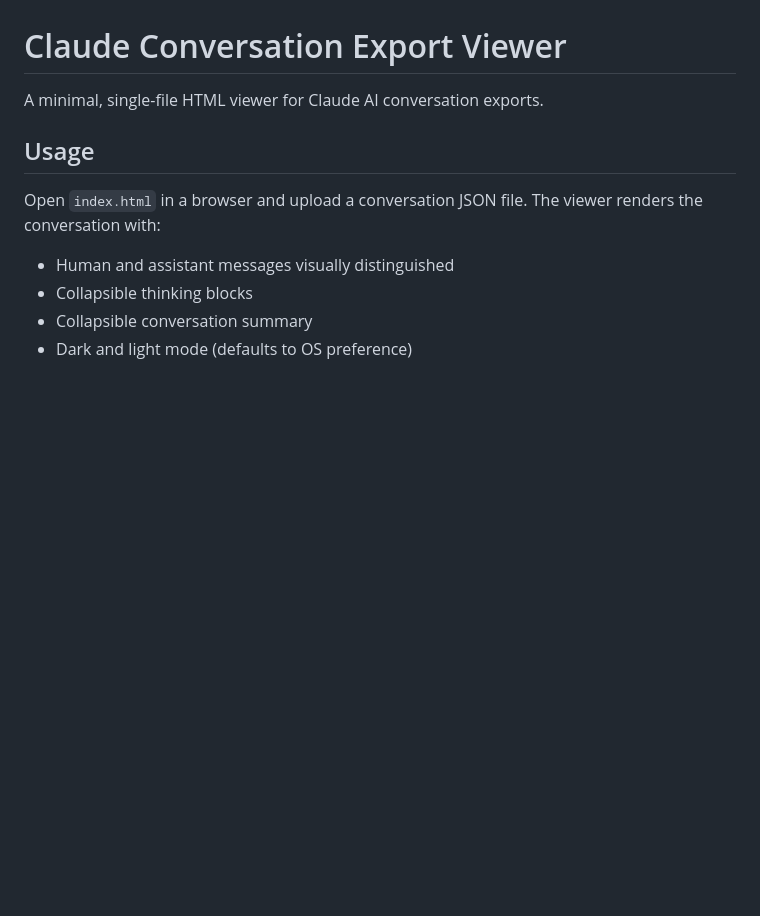
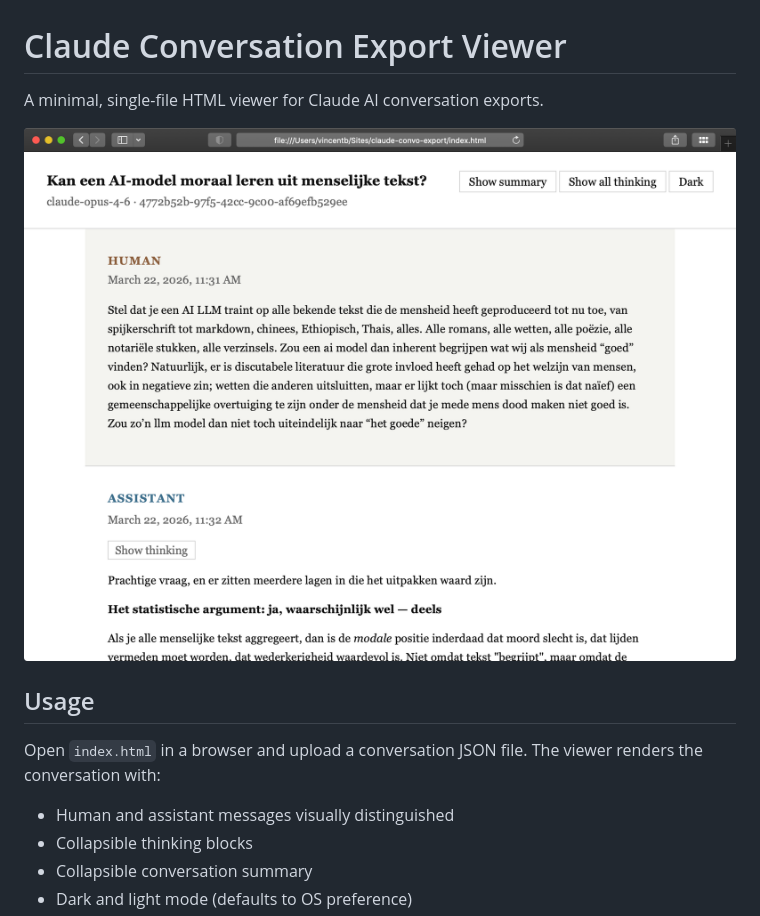
Before and after one commit to y-a-v-a/claude-convo-export, a Markdown page: README.md, the part around the change. Rendered like a GitHub page; pictures changed too: Screen Shot 2026-06-02.png (added); blank space fills up the shorter version.

Commit message:
adds screenshot

```diff
--- a/README.md
+++ b/README.md
@@ -1,6 +1,8 @@
 # Claude Conversation Export Viewer
 
 A minimal, single-file HTML viewer for Claude AI conversation exports.
+
+![Screenshot](Screen%20Shot%202026-06-02.png)
 
 ## Usage
 
```
